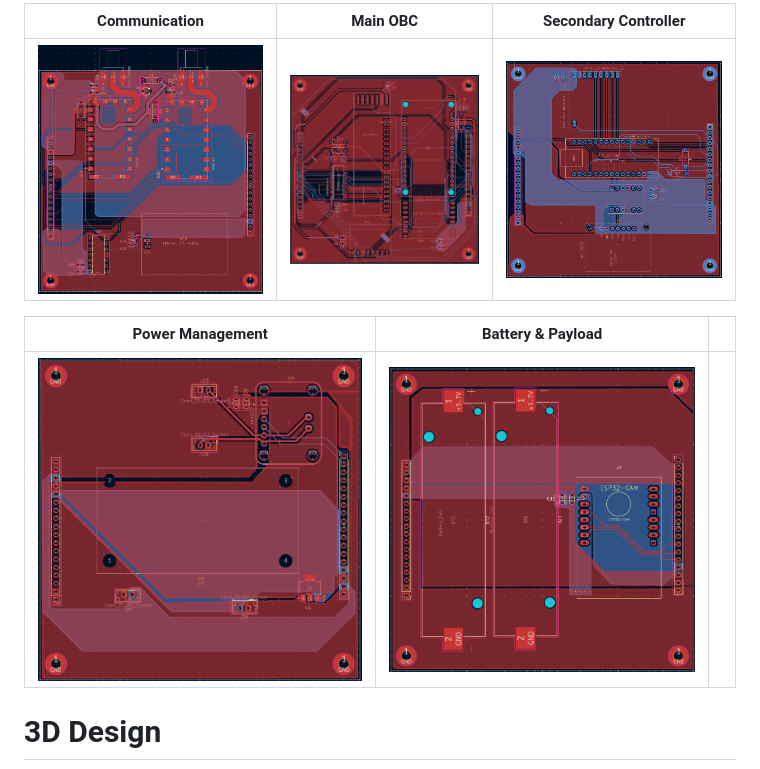
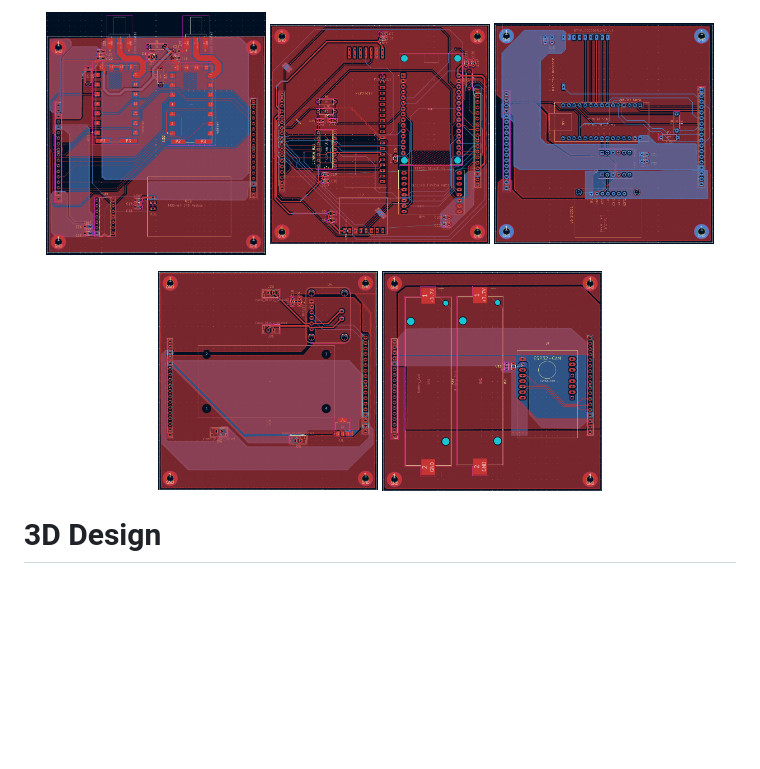
Before and after one commit to akpu/CubeSat-5Stack-Architecture, a Markdown page: README.md, the part around one of its changes. GitHub-like rendering; blank space fills up the shorter version.

```diff
--- a/README.md
+++ b/README.md
@@ -67,11 +67,14 @@ Includes:
 
-| Communication | Main OBC | Secondary Controller |
-|:-------------:|:--------:|:--------------------:|
-| ![](Cubesat_Pictures/1Stack_PCB.png) | ![](Cubesat_Pictures/2Stack_PCB.png) | ![](Cubesat_Pictures/3Stack_PCB.png) |
+<p align="center">
+  <img src="Cubesat_Pictures/1Stack_PCB.png" width="220">
+  <img src="Cubesat_Pictures/2Stack_PCB.png" width="220">
+  <img src="Cubesat_Pictures/3Stack_PCB.png" width="220">
+</p>
 
-| Power Management | Battery & Payload | |
-|:----------------:|:-----------------:|:--:|
-| ![](Cubesat_Pictures/4Stack_PCB.png) | ![](Cubesat_Pictures/5Stack_PCB.png) | |
+<p align="center">
+  <img src="Cubesat_Pictures/4Stack_PCB.png" width="220">
+  <img src="Cubesat_Pictures/5Stack_PCB.png" width="220">
+</p>
 
 # 3D Design
 
```
Also changed, not shown: other parts of README.md (+1 -1 lines).
